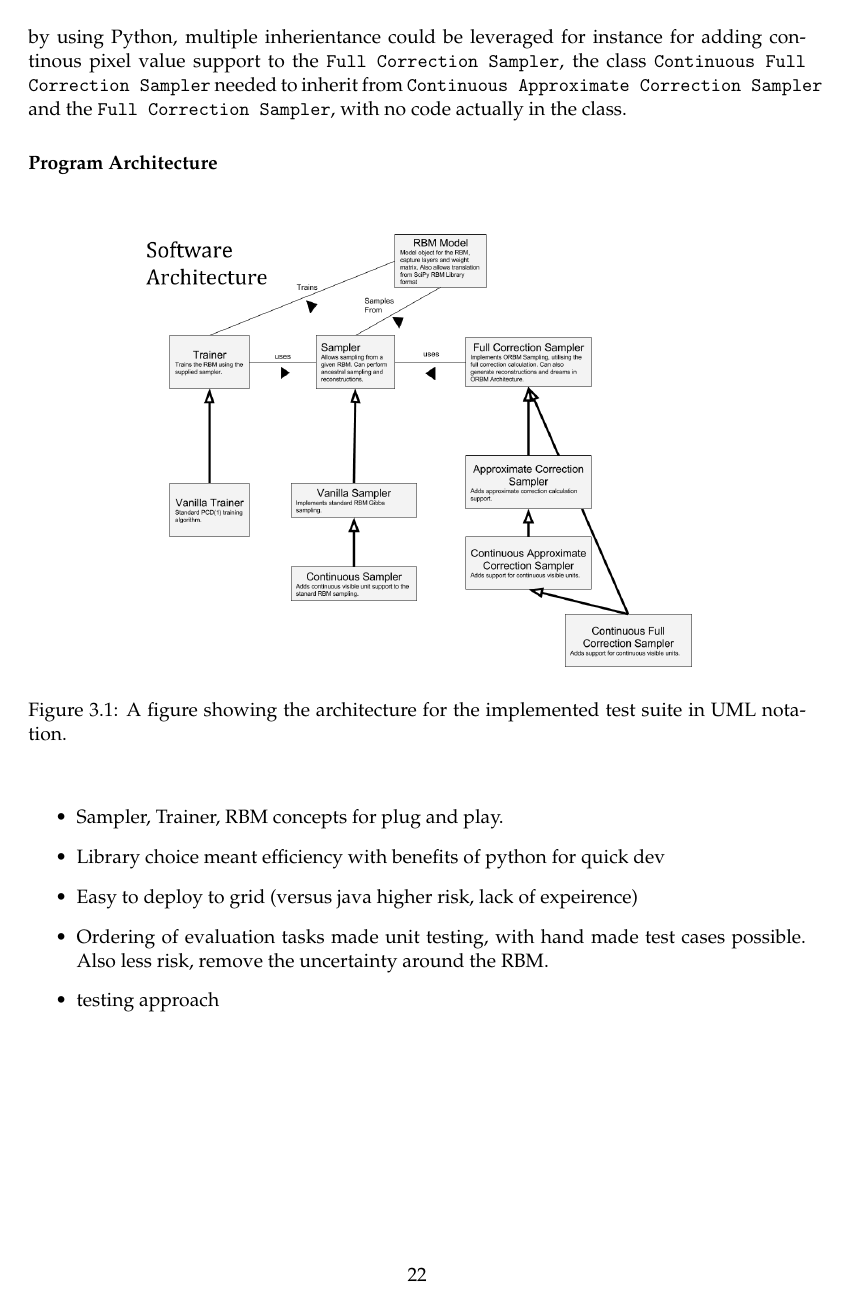
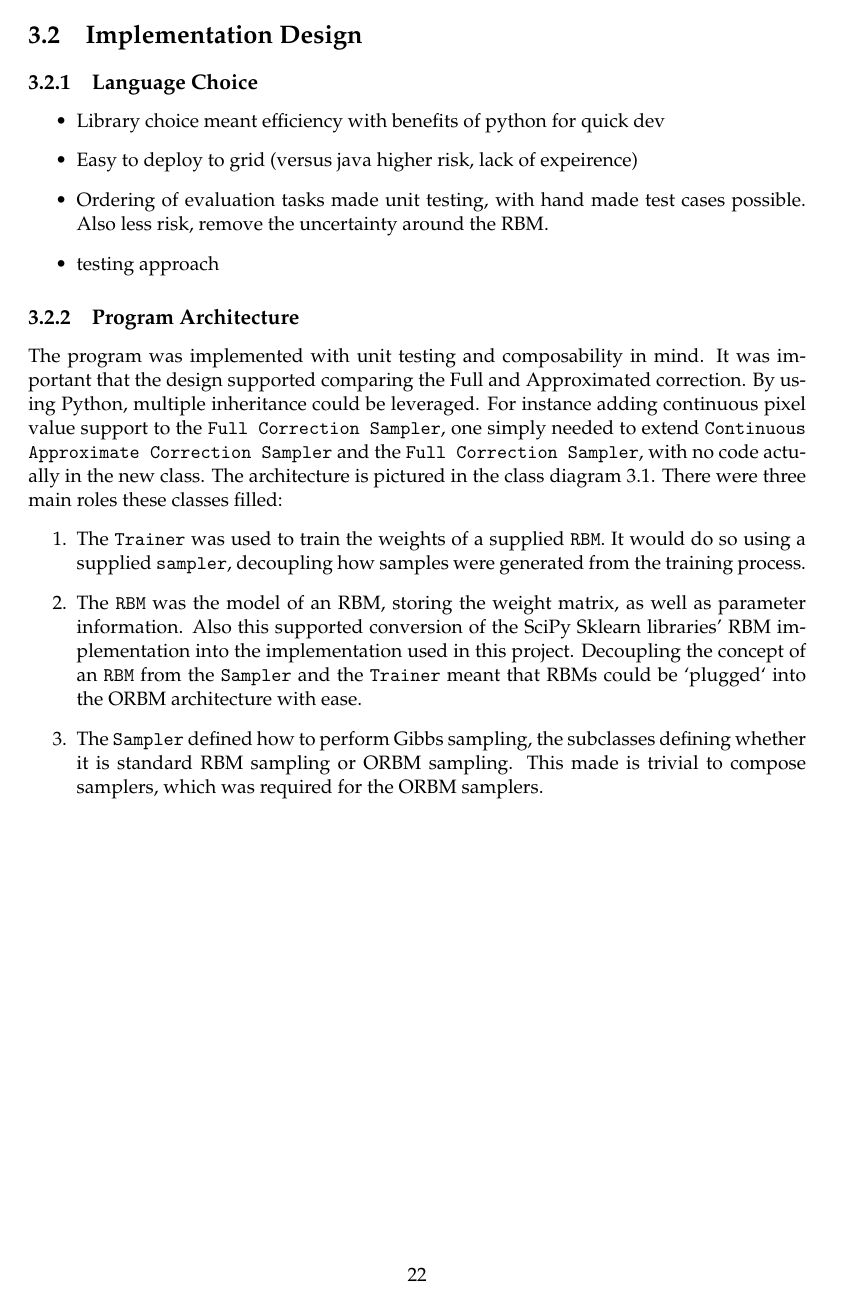
Before and after one commit to garibaldu/multicauseRBM, a LaTeX thesis (Max/Report/main.tex, which reads Max/Report/workdone.tex): page 30 of 39 before the commit and page 30 of 41 after it. Compiled offline with pdfLaTeX.

Commit message:
More work on work done section, fixed some todos

```diff
--- a/Max/Report/workdone.tex
+++ b/Max/Report/workdone.tex
@@ -17,24 +17,22 @@
   \item MNIST Handwritten Digit Dataset - Pixel values from 0 to 1, 28 by 28 pixel image (784 pixel features.) Used extensiviely in previous studies. Gives me confidence that RBMs can learn these representations. Also allows metaparameters don't have to be tweaked as much as studies already have found reasonable values. Non-trivial to evaluate, but more of a real world case.
 \end{itemize}
 
-\subsection{Implementation Design}
+\section{Implementation Design}
 
-The program was implemented with unit testing and composability in mind. It was important that the design supportted comparing the Full and Approximated correction . Also by using Python, multiple inherientance could be leveraged for instance for adding continous pixel value support to the \texttt{Full Correction Sampler}, the class \texttt{Continuous Full Correction Sampler} needed to inherit from \texttt{Continuous Approximate Correction Sampler} and  the \texttt{Full Correction Sampler}, with no code actually in the class.
-
-\subsubsection{Program Architecture}
-\begin{figure}[h]
-\begin{center}
-  \includegraphics[width = 0.8\textwidth]{Assets/ENGR489-Architecture.png}
-\caption{A figure showing the architecture for the implemented test suite in UML notation.}
-\label{F:Correction-Plot}
-\end{center}
-\end{figure}
-
-
+\subsection{Language Choice}
 \begin{itemize}
-  \item Sampler, Trainer, RBM concepts for plug and play.
   \item Library choice meant efficiency with benefits of python for quick dev
   \item Easy to deploy to grid (versus java higher risk, lack of expeirence)
   \item Ordering of evaluation tasks made unit testing, with hand made test cases possible. Also less risk, remove the uncertainty around the RBM.
   \item testing approach
 \end{itemize}
+
+
+\subsection{Program Architecture}
+
+The program was implemented with unit testing and composability in mind. It was important that the design supported comparing the Full and Approximated correction. By using Python, multiple inheritance could be leveraged. For instance  adding continuous pixel value support to the \texttt{Full Correction Sampler}, one simply needed to extend \texttt{Continuous Approximate Correction Sampler} and the  \texttt{Full Correction Sampler}, with no code actually in the new class. The architecture is pictured in the class diagram \ref{F:Prog-Arch}. There were three main roles these classes filled:
+\begin{enumerate}
+  \item The \texttt{Trainer} was used to train the weights of a supplied \texttt{RBM}. It would do so using a supplied \texttt{sampler}, decoupling how samples were generated from the training process.
+  \item The \texttt{RBM} was the model of an RBM, storing the weight matrix, as well as parameter information. Also this supported conversion of the SciPy Sklearn libraries' RBM implementation into the implementation used in this project. Decoupling the concept of an \texttt{RBM} from the \texttt{Sampler} and the \texttt{Trainer} meant that RBMs could be `plugged` into the ORBM architecture with ease.
+  \item The \texttt{Sampler} defined how to perform Gibbs sampling, the subclasses defining whether it is standard RBM sampling or ORBM sampling. This made is trivial to compose samplers, which was required for the ORBM samplers.
+\end{enumerate}
```
Also changed, not shown: Max/Report/orbm_derivation.tex (+4 -4 lines), Max/Report/story.tex (+1 -1 lines), Max/Report/.latex/main.pdf, Max/Report/main.pdf, Max/Report/workdone.tex (16 more changed lines).
